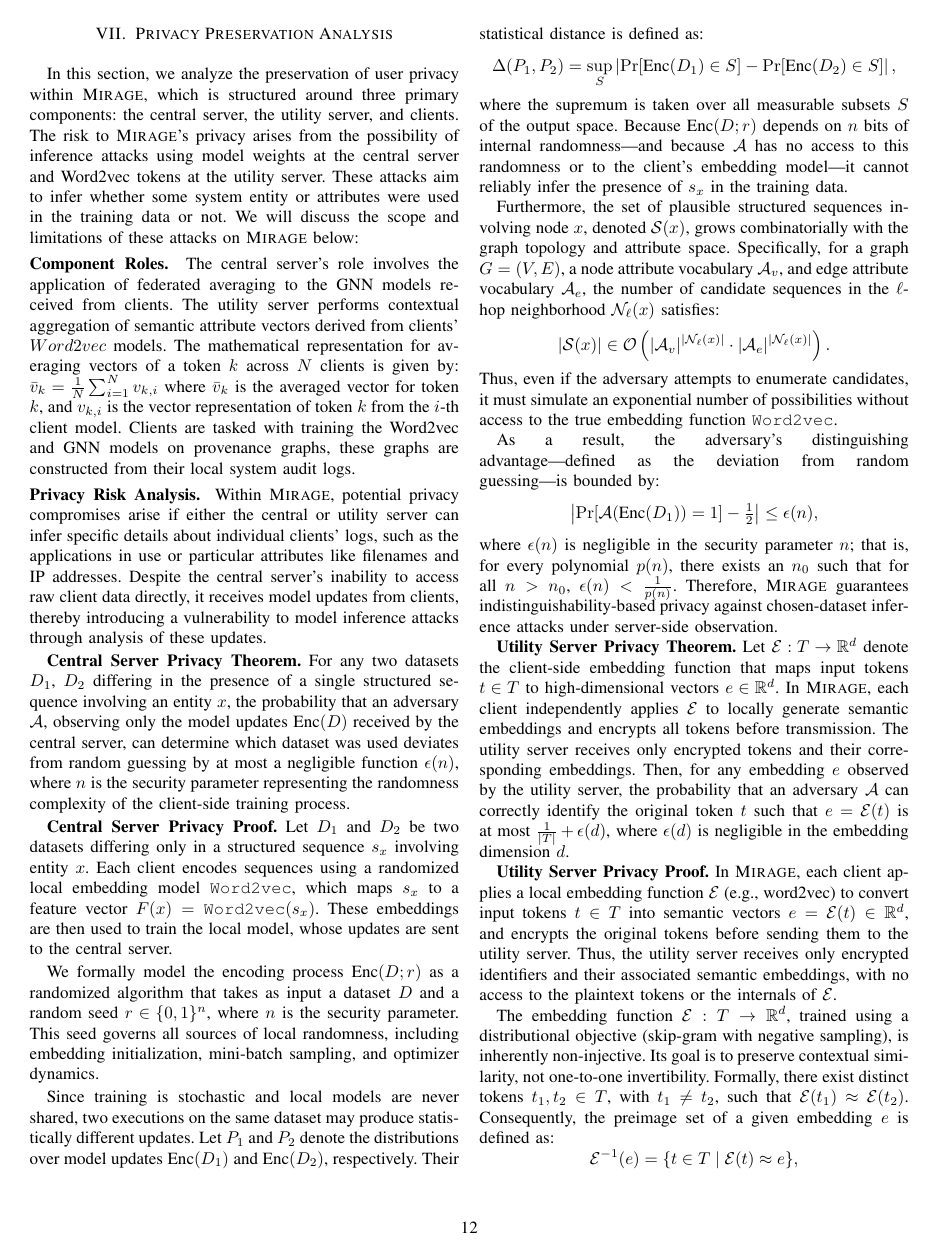
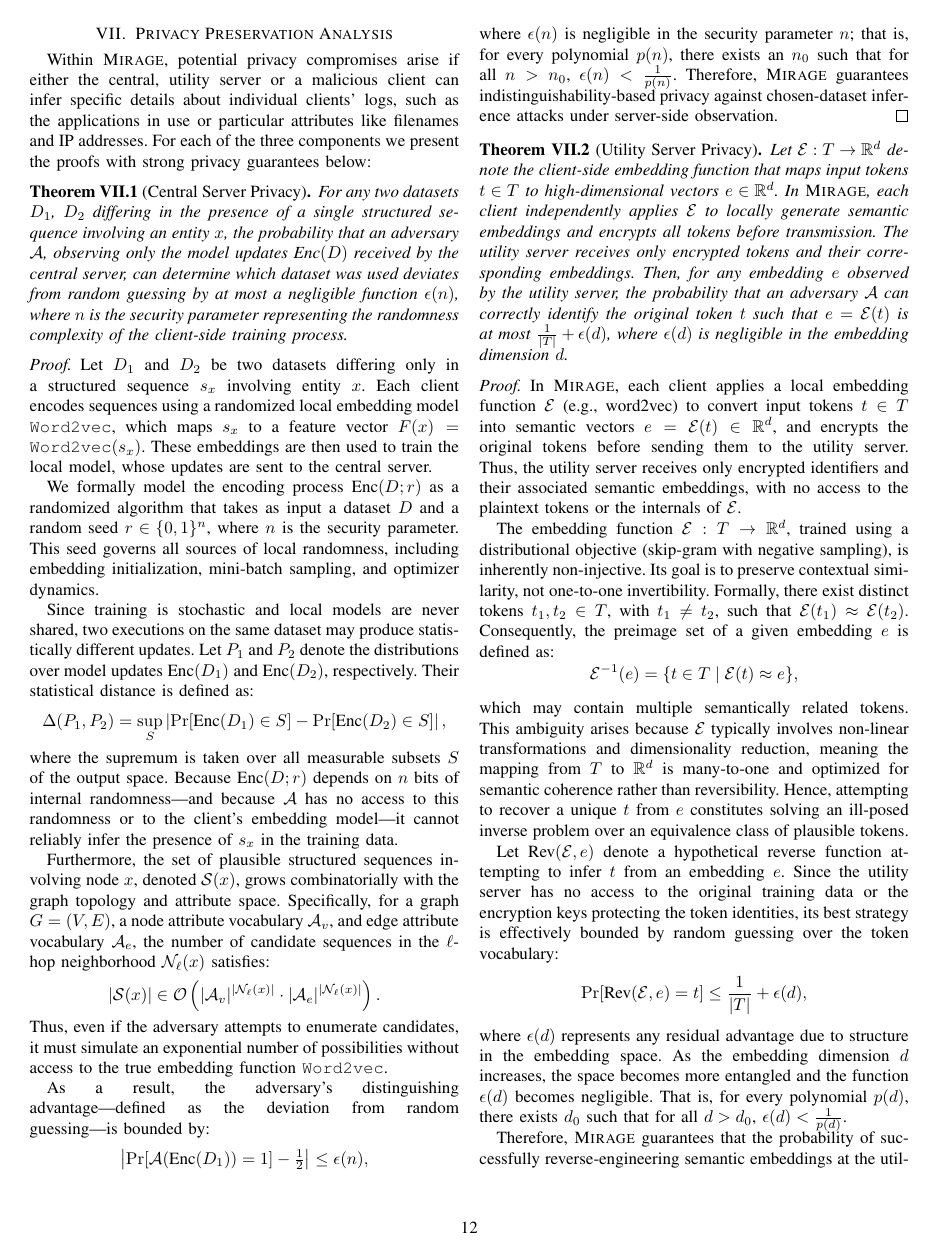
Before and after one commit to DART-Laboratory/gestalt, a LaTeX paper (paper/main.tex, which reads paper/privacy.tex): page 12 of 20. Compiled offline with pdfLaTeX; a missing font is replaced by an installed copy or a similar font; a LaTeX package or settings file that is missing is left out.

Commit message:
updated privacy section

```diff
--- a/paper/privacy.tex
+++ b/paper/privacy.tex
@@ -15,11 +15,11 @@
 
 % \wajih{Is there a risk of bin-level inference. I think one reviewer said something about that. For example, if an attacker observes which bin a process was mapped to (e.g., “bin 3 → sshd-like processes”), this could still leak meta-information even without raw data. Can we discuss this attack in the privacy analysis section as well.}
 
-In this section, we analyze the preservation of user privacy within \Sys, which is structured around three primary components: the central server, the utility server, and clients. The risk to \Sys's privacy arises from the possibility of inference attacks using model weights at the central server and \wordvec tokens at the utility server. These attacks aim to infer whether some system entity or attributes were used in the training data or not. We will discuss the scope and limitations of these attacks on \Sys below:
+% In this section, we analyze the preservation of user privacy within \Sys, which is structured around three primary components: the central server, the utility server, and clients. The risk to \Sys's privacy arises from the possibility of inference attacks using model weights at the central server and \wordvec tokens at the utility server. These attacks aim to infer whether some system entity or attributes were used in the training data or not. We will discuss the scope and limitations of these attacks on \Sys below:
 
-\PP{Component Roles} The central server's role involves the application of federated averaging to the \gnnshort models received from clients. The utility server performs contextual aggregation of semantic attribute vectors derived from clients' \(\wordvec\) models.  The mathematical representation for averaging vectors of a token \(k\) across \(N\) clients is given by: \( \bar{v}_k = \frac{1}{N} \sum_{i=1}^{N} v_{k,i} \) where \(\bar{v}_k\) is the averaged vector for token \(k\), and \(v_{k,i}\) is the vector representation of token \(k\) from the \(i\)-th client model. Clients are tasked with training the \wordvec and \gnnshort models on provenance graphs, these graphs are constructed from their local system audit logs.
+% \PP{Component Roles} The central server's role involves the application of federated averaging to the \gnnshort models received from clients. The utility server performs contextual aggregation of semantic attribute vectors derived from clients' \(\wordvec\) models.  The mathematical representation for averaging vectors of a token \(k\) across \(N\) clients is given by: \( \bar{v}_k = \frac{1}{N} \sum_{i=1}^{N} v_{k,i} \) where \(\bar{v}_k\) is the averaged vector for token \(k\), and \(v_{k,i}\) is the vector representation of token \(k\) from the \(i\)-th client model. Clients are tasked with training the \wordvec and \gnnshort models on provenance graphs, these graphs are constructed from their local system audit logs.
 
-\PP{Privacy Risk Analysis} Within \Sys, potential privacy compromises arise if either the central or utility server can infer specific details about individual clients' logs, such as the applications in use or particular attributes like filenames and IP addresses. Despite the central server's inability to access raw client data directly, it receives model updates from clients, thereby introducing a vulnerability to model inference attacks through analysis of these updates.
+% Despite the central server's inability to access raw client data directly, it receives model updates from clients, thereby introducing a vulnerability to model inference attacks through analysis of these updates.
 
 % Consider an attacker's objective to ascertain whether a system entity \(x\) with attributes \(y\) was utilized in training a client model \(m\). This necessitates the generation of multiple candidate node features for \(x\), taking into account various graph structures and interactions with other entities while considering diverse attributes. The search space for this task, \(S\), is extensive, spanning all conceivable processes, files, and network IPs.
 
@@ -27,11 +27,14 @@ In this section, we analyze the preservation of user privacy within \Sys, which
 % \( F(x) = \texttt{\wordvec}(s_x) \)
 % where \(F(x)\) is the feature vector of structure \(x\) and \(s_x\) is the candidate sequence.
 
-\textbf{Central Server Privacy Theorem.}
-For any two datasets \(D_1\), \(D_2\) differing in the presence of a single structured sequence involving an entity \(x\), the probability that an adversary \(\mathcal{A}\), observing only the model updates \(\text{Enc}(D)\) received by the central server, can determine which dataset was used deviates from random guessing by at most a negligible function \(\epsilon(n)\), where \(n\) is the security parameter representing the randomness complexity of the client-side training process.
+Within \Sys, potential privacy compromises arise if either the central, utility server or a malicious client can infer specific details about individual clients' logs, such as the applications in use or particular attributes like filenames and IP addresses. For each of the three components we present the proofs with strong privacy guarantees below:
 
-\textbf{Central Server Privacy Proof.}
-Let \(D_1\) and \(D_2\) be two datasets differing only in a structured sequence \(s_x\) involving entity \(x\). Each client encodes sequences using a randomized local embedding model \(\texttt{\wordvec}\), which maps \(s_x\) to a feature vector \(F(x) = \texttt{\wordvec}(s_x)\). These embeddings are then used to train the local model, whose updates are sent to the central server.
+\begin{theorem}[Central Server Privacy]
+    For any two datasets \(D_1\), \(D_2\) differing in the presence of a single structured sequence involving an entity \(x\), the probability that an adversary \(\mathcal{A}\), observing only the model updates \(\text{Enc}(D)\) received by the central server, can determine which dataset was used deviates from random guessing by at most a negligible function \(\epsilon(n)\), where \(n\) is the security parameter representing the randomness complexity of the client-side training process.
+\end{theorem}
+
+\begin{proof}
+    Let \(D_1\) and \(D_2\) be two datasets differing only in a structured sequence \(s_x\) involving entity \(x\). Each client encodes sequences using a randomized local embedding model \(\texttt{\wordvec}\), which maps \(s_x\) to a feature vector \(F(x) = \texttt{\wordvec}(s_x)\). These embeddings are then used to train the local model, whose updates are sent to the central server.
 
 We formally model the encoding process \(\text{Enc}(D; r)\) as a randomized algorithm that takes as input a dataset \(D\) and a random seed \(r \in \{0,1\}^n\), where \(n\) is the security parameter. This seed governs all sources of local randomness, including embedding initialization, mini-batch sampling, and optimizer dynamics.
 
@@ -69,10 +74,11 @@ where \(\epsilon(n)\) is negligible in the security parameter \(n\); that is, fo
 
 % Consequently, the dual-server architecture and semantic featurization significantly limit the central server's capacity for inference attacks. The utility server's function of contextually aggregating semantic attribute vectors introduces another potential privacy concern if the server could deduce the entities these vectors represent. This risk is mitigated by the secure encryption of tokens using keys generated by the central server, which the utility server cannot access, ensuring privacy protection.
 
-\textbf{Utility Server Privacy Theorem.}
-Let \(\mathcal{E}: T \to \mathbb{R}^d\) denote the client-side embedding function that maps input tokens \(t \in T\) to high-dimensional vectors \(e \in \mathbb{R}^d\). In \Sys, each client independently applies \(\mathcal{E}\) to locally generate semantic embeddings and encrypts all tokens before transmission. The utility server receives only encrypted tokens and their corresponding embeddings. Then, for any embedding \(e\) observed by the utility server, the probability that an adversary \(\mathcal{A}\) can correctly identify the original token \(t\) such that \(e = \mathcal{E}(t)\) is at most \(\frac{1}{|T|} + \epsilon(d)\), where \(\epsilon(d)\) is negligible in the embedding dimension \(d\).
+\begin{theorem}[Utility Server Privacy]
+    Let \(\mathcal{E}: T \to \mathbb{R}^d\) denote the client-side embedding function that maps input tokens \(t \in T\) to high-dimensional vectors \(e \in \mathbb{R}^d\). In \Sys, each client independently applies \(\mathcal{E}\) to locally generate semantic embeddings and encrypts all tokens before transmission. The utility server receives only encrypted tokens and their corresponding embeddings. Then, for any embedding \(e\) observed by the utility server, the probability that an adversary \(\mathcal{A}\) can correctly identify the original token \(t\) such that \(e = \mathcal{E}(t)\) is at most \(\frac{1}{|T|} + \epsilon(d)\), where \(\epsilon(d)\) is negligible in the embedding dimension \(d\).
+\end{theorem}
 
-\textbf{Utility Server Privacy Proof.}
+\begin{proof}
 In \Sys, each client applies a local embedding function \(\mathcal{E}\) (e.g., word2vec) to convert input tokens \(t \in T\) into semantic vectors \(e = \mathcal{E}(t) \in \mathbb{R}^d\), and encrypts the original tokens before sending them to the utility server. Thus, the utility server receives only encrypted identifiers and their associated semantic embeddings, with no access to the plaintext tokens or the internals of \(\mathcal{E}\).
 
 The embedding function \(\mathcal{E}: T \to \mathbb{R}^d\), trained using a distributional objective (skip-gram with negative sampling), is inherently non-injective. Its goal is to preserve contextual similarity, not one-to-one invertibility. Formally, there exist distinct tokens \(t_1, t_2 \in T\), with \(t_1 \neq t_2\), such that \(\mathcal{E}(t_1) \approx \mathcal{E}(t_2)\). Consequently, the preimage set of a given embedding \(e\) is defined as:
```
Also changed, not shown: paper/macros.tex (+16 -0 lines), paper/privacy.tex (13 more changed lines).
